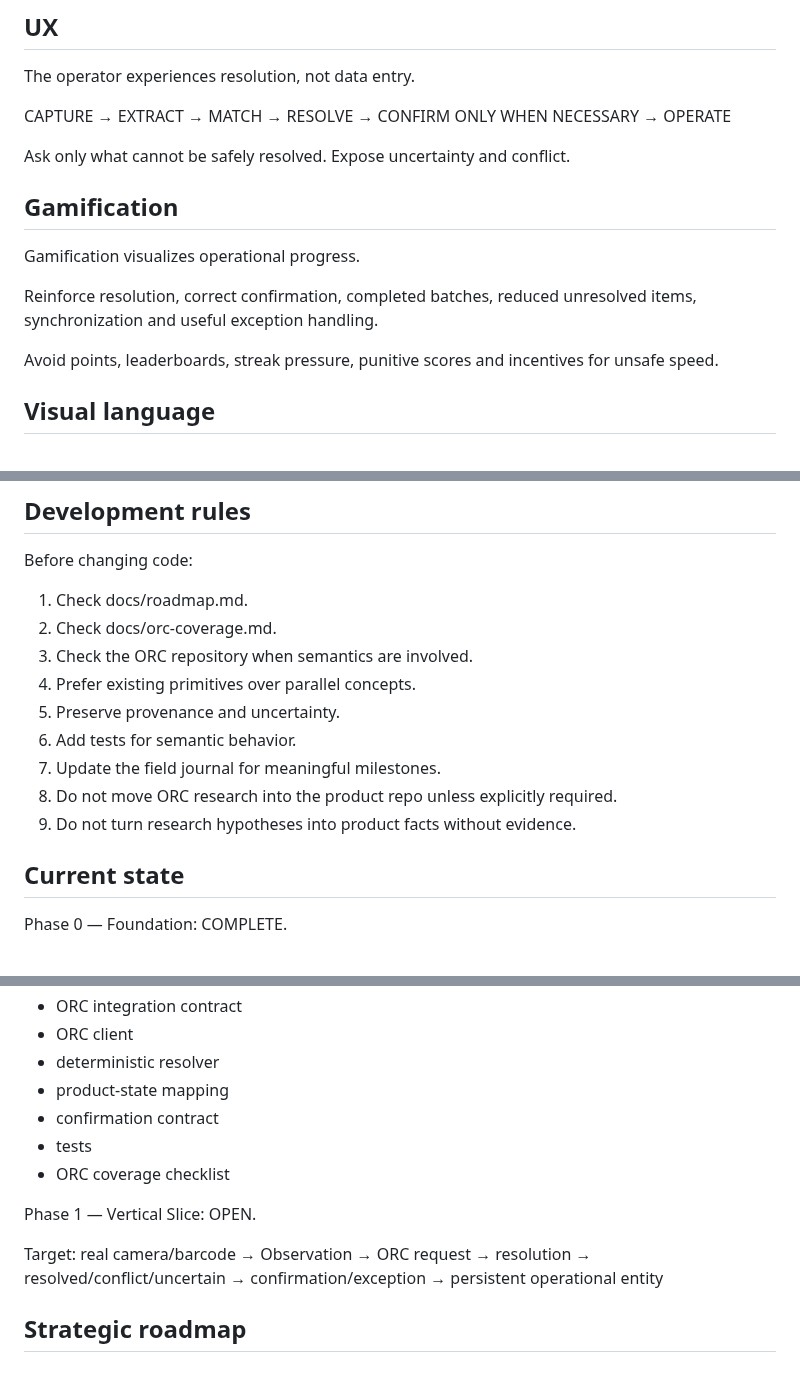
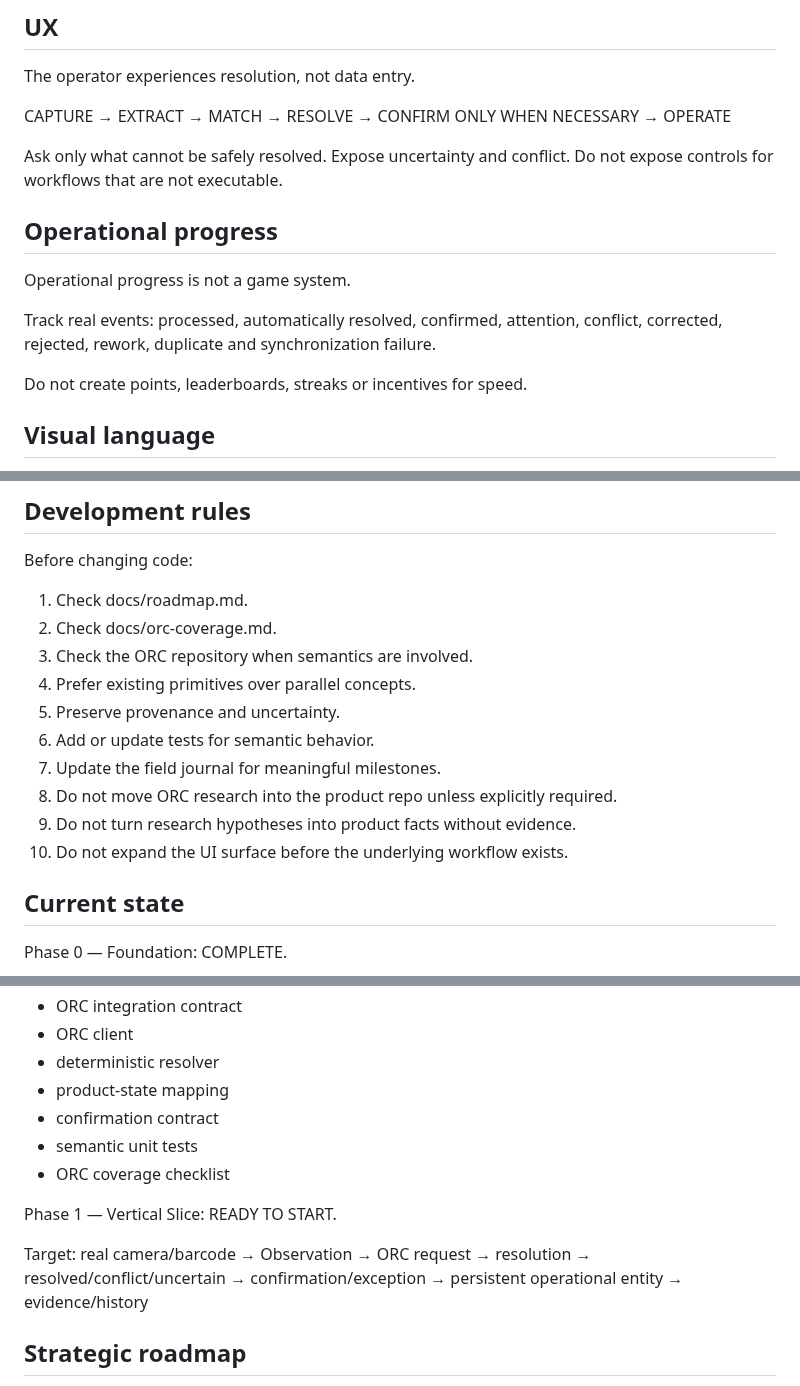
Before and after one commit to symbeon-labs/3l0-vision, a Markdown page: skills/3l0-vision/SKILL.md, 3 parts joined by grey strips. GitHub-like rendering.

Commit message:
docs: align project skill with phase 1 readiness

```diff
--- a/skills/3l0-vision/SKILL.md
+++ b/skills/3l0-vision/SKILL.md
@@ -57,14 +57,15 @@ The operator experiences resolution, not data entry.
 
 CAPTURE → EXTRACT → MATCH → RESOLVE → CONFIRM ONLY WHEN NECESSARY → OPERATE
 
-Ask only what cannot be safely resolved. Expose uncertainty and conflict.
+Ask only what cannot be safely resolved. Expose uncertainty and conflict. Do not expose controls for workflows that are not executable.
 
-## Gamification
-Gamification visualizes operational progress.
+## Operational progress
+Operational progress is not a game system.
 
-Reinforce resolution, correct confirmation, completed batches, reduced unresolved items, synchronization and useful exception handling.
+Track real events:
+processed, automatically resolved, confirmed, attention, conflict, corrected, rejected, rework, duplicate and synchronization failure.
 
-Avoid points, leaderboards, streak pressure, punitive scores and incentives for unsafe speed.
+Do not create points, leaderboards, streaks or incentives for speed.
 
 ## Visual language
 3L0 Vision. Verbal reading: Elo Vision.
@@ -80,10 +81,11 @@ Before changing code:
 3. Check the ORC repository when semantics are involved.
 4. Prefer existing primitives over parallel concepts.
 5. Preserve provenance and uncertainty.
-6. Add tests for semantic behavior.
+6. Add or update tests for semantic behavior.
 7. Update the field journal for meaningful milestones.
 8. Do not move ORC research into the product repo unless explicitly required.
 9. Do not turn research hypotheses into product facts without evidence.
+10. Do not expand the UI surface before the underlying workflow exists.
 
 ## Current state
 Phase 0 — Foundation: COMPLETE.
@@ -97,13 +99,13 @@ Implemented:
 - deterministic resolver
 - product-state mapping
 - confirmation contract
-- tests
+- semantic unit tests
 - ORC coverage checklist
 
-Phase 1 — Vertical Slice: OPEN.
+Phase 1 — Vertical Slice: READY TO START.
 
 Target:
-real camera/barcode → Observation → ORC request → resolution → resolved/conflict/uncertain → confirmation/exception → persistent operational entity
+real camera/barcode → Observation → ORC request → resolution → resolved/conflict/uncertain → confirmation/exception → persistent operational entity → evidence/history
 
 ## Strategic roadmap
 1. Foundation — complete
```
Also changed, not shown: other parts of skills/3l0-vision/SKILL.md (+2 -2 lines).
